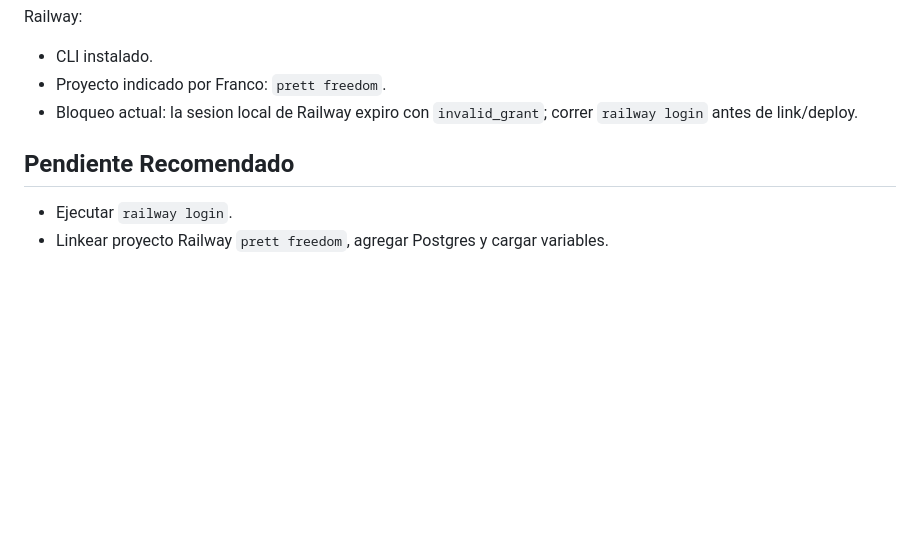
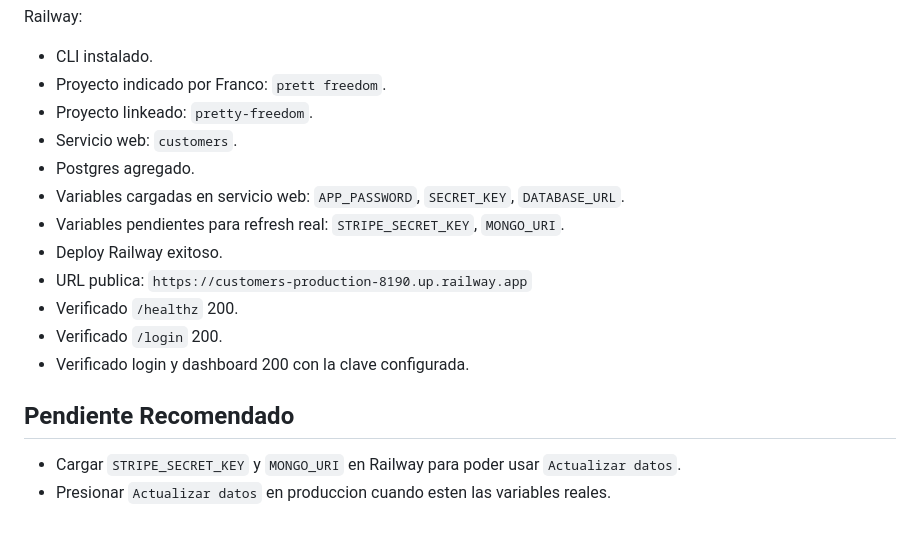
Before and after one commit to francods9-tech/customers, a Markdown page: status.md, the part around the change. Drawn GitHub-style; blank space fills up the shorter version.

Commit message:
Document Railway deployment

```diff
--- a/status.md
+++ b/status.md
@@ -206,9 +206,18 @@ Railway:
 
 - CLI instalado.
 - Proyecto indicado por Franco: `prett freedom`.
-- Bloqueo actual: la sesion local de Railway expiro con `invalid_grant`; correr `railway login` antes de link/deploy.
+- Proyecto linkeado: `pretty-freedom`.
+- Servicio web: `customers`.
+- Postgres agregado.
+- Variables cargadas en servicio web: `APP_PASSWORD`, `SECRET_KEY`, `DATABASE_URL`.
+- Variables pendientes para refresh real: `STRIPE_SECRET_KEY`, `MONGO_URI`.
+- Deploy Railway exitoso.
+- URL publica: `https://customers-production-8190.up.railway.app`
+- Verificado `/healthz` 200.
+- Verificado `/login` 200.
+- Verificado login y dashboard 200 con la clave configurada.
 
 ## Pendiente Recomendado
 
-- Ejecutar `railway login`.
-- Linkear proyecto Railway `prett freedom`, agregar Postgres y cargar variables.
+- Cargar `STRIPE_SECRET_KEY` y `MONGO_URI` en Railway para poder usar `Actualizar datos`.
+- Presionar `Actualizar datos` en produccion cuando esten las variables reales.
```
